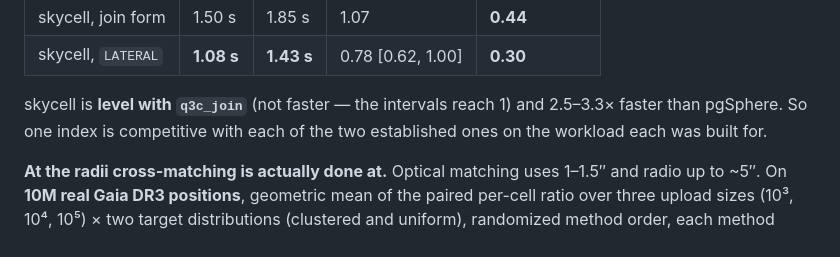
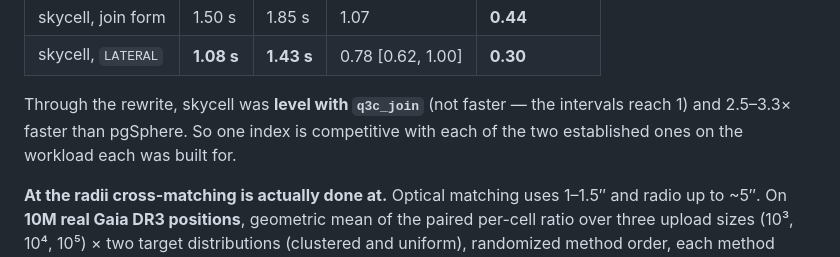
Before and after one commit to jesusjuansalgado/skycell, a Markdown page: README.md, the part around one of its changes. Drawn GitHub-style.

```diff
--- a/README.md
+++ b/README.md
@@ -850,8 +858,8 @@ method warmed on its own block before timing, paired over 16 block-repetitions
 | skycell, join form | 1.50 s | 1.85 s | 1.07 | **0.44** |
 | skycell, `LATERAL` | **1.08 s** | **1.43 s** | 0.78 [0.62, 1.00] | **0.30** |
 
-skycell is **level with `q3c_join`** (not faster — the intervals reach 1) and
-2.5–3.3× faster than pgSphere. So one index is competitive with each of the two
+Through the rewrite, skycell was **level with `q3c_join`** (not faster — the
+intervals reach 1) and 2.5–3.3× faster than pgSphere. So one index is competitive with each of the two
 established ones on the workload each was built for.
 
 **At the radii cross-matching is actually done at.** Optical matching uses
```
Also changed, not shown: other parts of README.md (+24 -16 lines).
